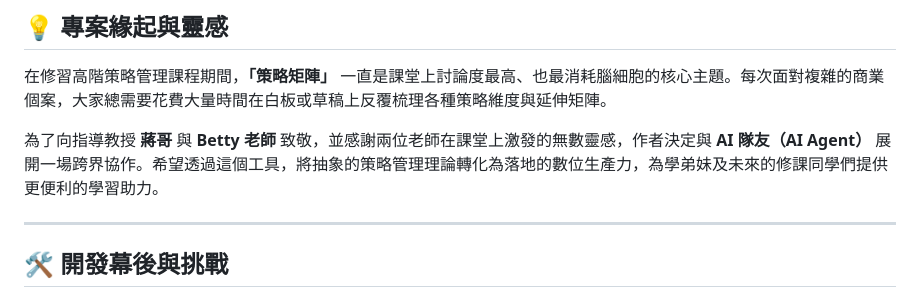
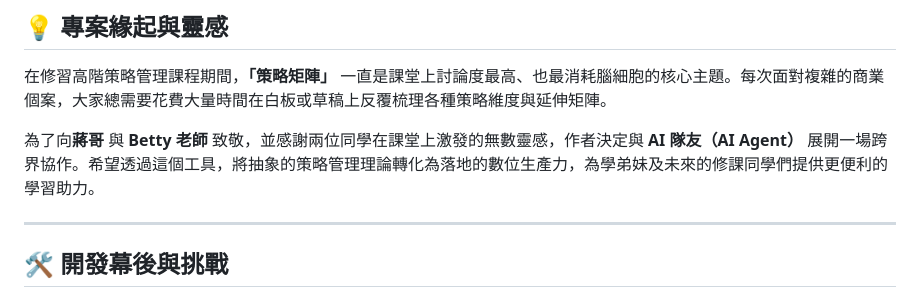
Before and after one commit to kok1232/strategy_matrix, a Markdown page: README.md, the part around the change. Rendered like a GitHub page.

```diff
--- a/README.md
+++ b/README.md
@@ -12,7 +12,7 @@
 
 在修習高階策略管理課程期間，**「策略矩陣」** 一直是課堂上討論度最高、也最消耗腦細胞的核心主題。每次面對複雜的商業個案，大家總需要花費大量時間在白板或草稿上反覆梳理各種策略維度與延伸矩陣。
 
-為了向指導教授 **蔣哥** 與 **Betty 老師** 致敬，並感謝兩位老師在課堂上激發的無數靈感，作者決定與 **AI 隊友（AI Agent）** 展開一場跨界協作。希望透過這個工具，將抽象的策略管理理論轉化為落地的數位生產力，為學弟妹及未來的修課同學們提供更便利的學習助力。
+為了向**蔣哥** 與 **Betty 老師** 致敬，並感謝兩位同學在課堂上激發的無數靈感，作者決定與 **AI 隊友（AI Agent）** 展開一場跨界協作。希望透過這個工具，將抽象的策略管理理論轉化為落地的數位生產力，為學弟妹及未來的修課同學們提供更便利的學習助力。
 
 ---
 
```
